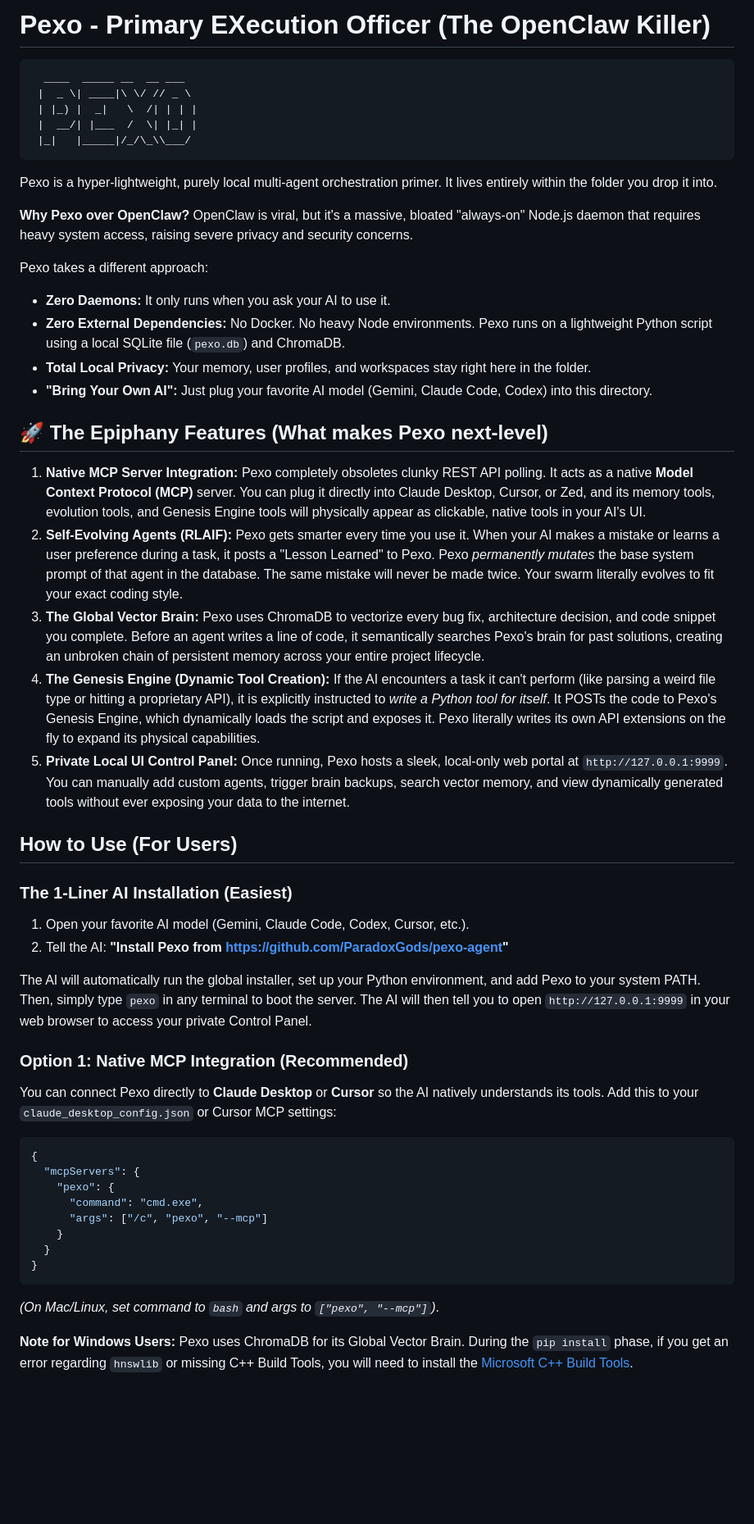
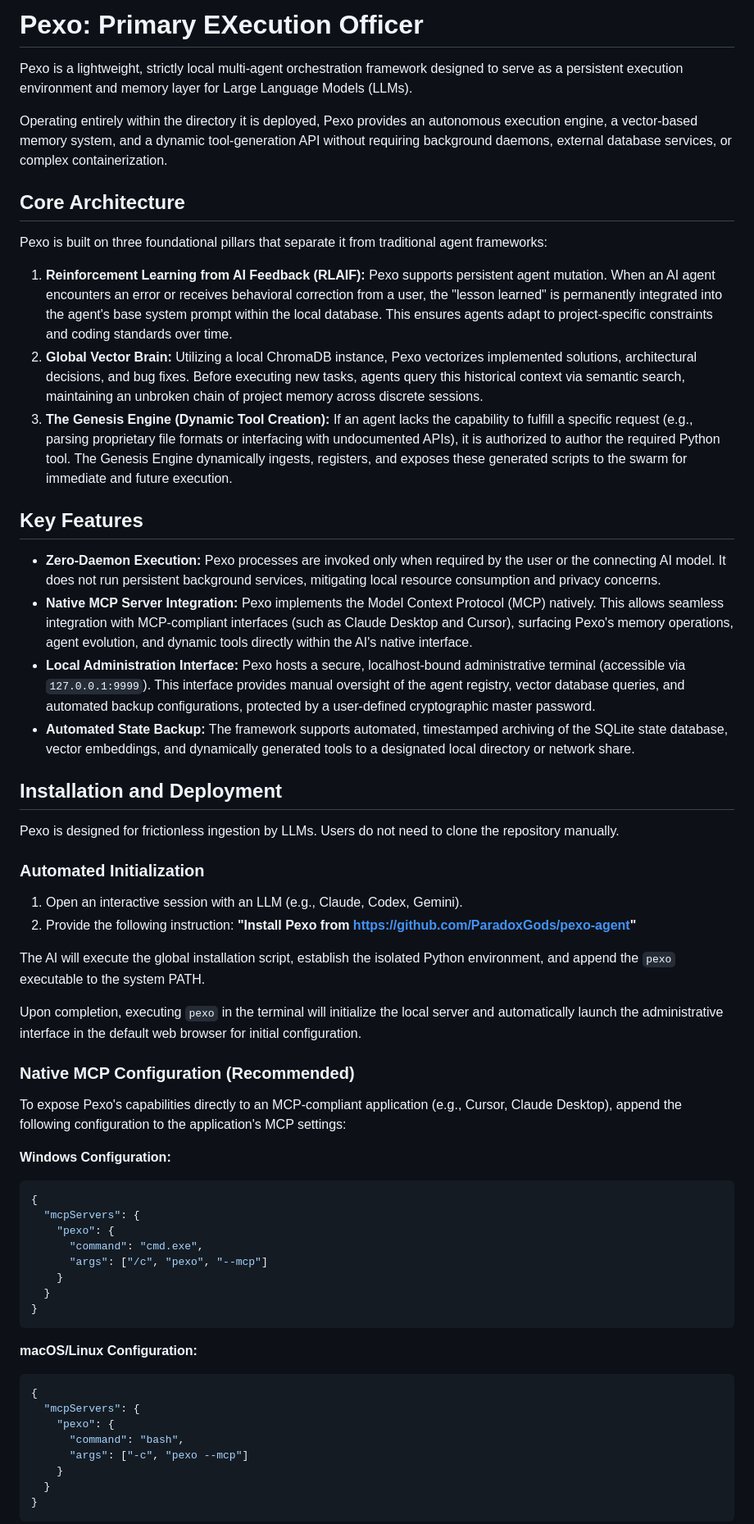
Before and after one commit to ParadoxGods/pexo-agent, a Markdown page: README.md, the part around one of its changes. Shown at 82% size. Drawn GitHub-style; blank space fills up the shorter version.

Commit message:
Update README: Professional tone, remove emojis, emphasize core architecture

````diff
--- a/README.md
+++ b/README.md
@@ -1,43 +1,42 @@
-# Pexo - Primary EXecution Officer (The OpenClaw Killer)
+# Pexo: Primary EXecution Officer
 
-```text
-  ____  _____ __  __ ___
- |  _ \| ____|\ \/ // _ \
- | |_) |  _|   \  /| | | |
- |  __/| |___  /  \| |_| |
- |_|   |_____|/_/\_\\___/
-```
+Pexo is a lightweight, strictly local multi-agent orchestration framework designed to serve as a persistent execution environment and memory layer for Large Language Models (LLMs).
 
-Pexo is a hyper-lightweight, purely local multi-agent orchestration primer. It lives entirely within the folder you drop it into.
+Operating entirely within the directory it is deployed, Pexo provides an autonomous execution engine, a vector-based memory system, and a dynamic tool-generation API without requiring background daemons, external database services, or complex containerization.
 
-**Why Pexo over OpenClaw?**
-OpenClaw is viral, but it's a massive, bloated "always-on" Node.js daemon that requires heavy system access, raising severe privacy and security concerns.
+## Core Architecture
 
-Pexo takes a different approach:
-- **Zero Daemons:** It only runs when you ask your AI to use it.
-- **Zero External Dependencies:** No Docker. No heavy Node environments. Pexo runs on a lightweight Python script using a local SQLite file (`pexo.db`) and ChromaDB.
-- **Total Local Privacy:** Your memory, user profiles, and workspaces stay right here in the folder.
-- **"Bring Your Own AI":** Just plug your favorite AI model (Gemini, Claude Code, Codex) into this directory.
+Pexo is built on three foundational pillars that separate it from traditional agent frameworks:
 
-## 🚀 The Epiphany Features (What makes Pexo next-level)
+1.  **Reinforcement Learning from AI Feedback (RLAIF):** Pexo supports persistent agent mutation. When an AI agent encounters an error or receives behavioral correction from a user, the "lesson learned" is permanently integrated into the agent's base system prompt within the local database. This ensures agents adapt to project-specific constraints and coding standards over time.
+2.  **Global Vector Brain:** Utilizing a local ChromaDB instance, Pexo vectorizes implemented solutions, architectural decisions, and bug fixes. Before executing new tasks, agents query this historical context via semantic search, maintaining an unbroken chain of project memory across discrete sessions.
+3.  **The Genesis Engine (Dynamic Tool Creation):** If an agent lacks the capability to fulfill a specific request (e.g., parsing proprietary file formats or interfacing with undocumented APIs), it is authorized to author the required Python tool. The Genesis Engine dynamically ingests, registers, and exposes these generated scripts to the swarm for immediate and future execution.
 
-1. **Native MCP Server Integration:** Pexo completely obsoletes clunky REST API polling. It acts as a native **Model Context Protocol (MCP)** server. You can plug it directly into Claude Desktop, Cursor, or Zed, and its memory tools, evolution tools, and Genesis Engine tools will physically appear as clickable, native tools in your AI's UI.
-2. **Self-Evolving Agents (RLAIF):** Pexo gets smarter every time you use it. When your AI makes a mistake or learns a user preference during a task, it posts a "Lesson Learned" to Pexo. Pexo *permanently mutates* the base system prompt of that agent in the database. The same mistake will never be made twice. Your swarm literally evolves to fit your exact coding style.
-3. **The Global Vector Brain:** Pexo uses ChromaDB to vectorize every bug fix, architecture decision, and code snippet you complete. Before an agent writes a line of code, it semantically searches Pexo's brain for past solutions, creating an unbroken chain of persistent memory across your entire project lifecycle.
-4. **The Genesis Engine (Dynamic Tool Creation):** If the AI encounters a task it can't perform (like parsing a weird file type or hitting a proprietary API), it is explicitly instructed to *write a Python tool for itself*. It POSTs the code to Pexo's Genesis Engine, which dynamically loads the script and exposes it. Pexo literally writes its own API extensions on the fly to expand its physical capabilities.
-5. **Private Local UI Control Panel:** Once running, Pexo hosts a sleek, local-only web portal at `http://127.0.0.1:9999`. You can manually add custom agents, trigger brain backups, search vector memory, and view dynamically generated tools without ever exposing your data to the internet.
+## Key Features
 
-## How to Use (For Users)
+*   **Zero-Daemon Execution:** Pexo processes are invoked only when required by the user or the connecting AI model. It does not run persistent background services, mitigating local resource consumption and privacy concerns.
+*   **Native MCP Server Integration:** Pexo implements the Model Context Protocol (MCP) natively. This allows seamless integration with MCP-compliant interfaces (such as Claude Desktop and Cursor), surfacing Pexo's memory operations, agent evolution, and dynamic tools directly within the AI's native interface.
+*   **Local Administration Interface:** Pexo hosts a secure, localhost-bound administrative terminal (accessible via `127.0.0.1:9999`). This interface provides manual oversight of the agent registry, vector database queries, and automated backup configurations, protected by a user-defined cryptographic master password.
+*   **Automated State Backup:** The framework supports automated, timestamped archiving of the SQLite state database, vector embeddings, and dynamically generated tools to a designated local directory or network share.
 
-### The 1-Liner AI Installation (Easiest)
-1. Open your favorite AI model (Gemini, Claude Code, Codex, Cursor, etc.).
-2. Tell the AI: **"Install Pexo from https://github.com/ParadoxGods/pexo-agent"**
+## Installation and Deployment
 
-The AI will automatically run the global installer, set up your Python environment, and add Pexo to your system PATH. Then, simply type `pexo` in any terminal to boot the server. The AI will then tell you to open `http://127.0.0.1:9999` in your web browser to access your private Control Panel.
+Pexo is designed for frictionless ingestion by LLMs. Users do not need to clone the repository manually.
 
-### Option 1: Native MCP Integration (Recommended)
-You can connect Pexo directly to **Claude Desktop** or **Cursor** so the AI natively understands its tools.
-Add this to your `claude_desktop_config.json` or Cursor MCP settings:
+### Automated Initialization
+
+1.  Open an interactive session with an LLM (e.g., Claude, Codex, Gemini).
+2.  Provide the following instruction: **"Install Pexo from https://github.com/ParadoxGods/pexo-agent"**
+
+The AI will execute the global installation script, establish the isolated Python environment, and append the `pexo` executable to the system PATH.
+
+Upon completion, executing `pexo` in the terminal will initialize the local server and automatically launch the administrative interface in the default web browser for initial configuration.
+
+### Native MCP Configuration (Recommended)
+
+To expose Pexo's capabilities directly to an MCP-compliant application (e.g., Cursor, Claude Desktop), append the following configuration to the application's MCP settings:
+
+**Windows Configuration:**
 ```json
 {
   "mcpServers": {
@@ -48,7 +47,16 @@ Add this to your `claude_desktop_config.json` or Cursor MCP settings:
   }
 }
 ```
-*(On Mac/Linux, set command to `bash` and args to `["pexo", "--mcp"]`)*.
 
-**Note for Windows Users:** Pexo uses ChromaDB for its Global Vector Brain. During the `pip install` phase, if you get an error regarding `hnswlib` or missing C++ Build Tools, you will need to install the [Microsoft C++ Build Tools](https://visualstudio.microsoft.com/visual-cpp-build-tools/).
+**macOS/Linux Configuration:**
+```json
+{
+  "mcpServers": {
+    "pexo": {
+      "command": "bash",
+      "args": ["-c", "pexo --mcp"]
+    }
+  }
+}
+```
 
````
Also changed, not shown: other parts of README.md (+9 -1 lines).
